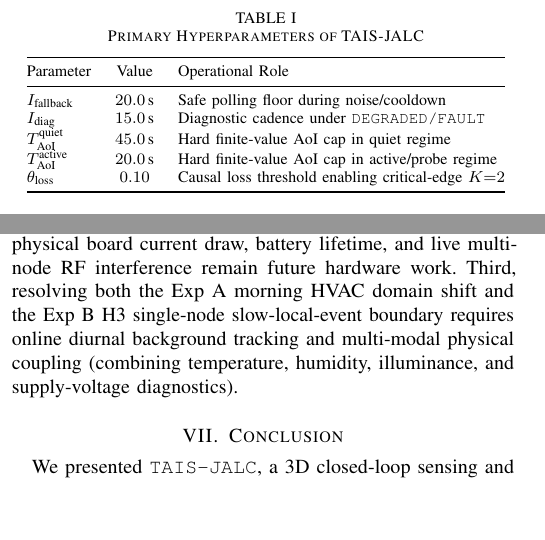
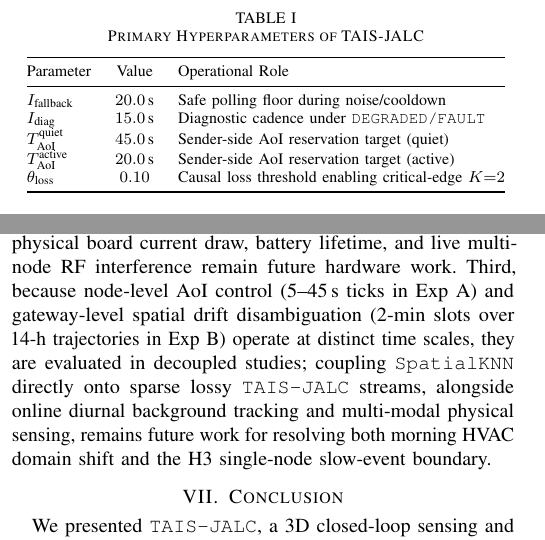
Before and after one commit to Sver0411/TAIS, a LaTeX paper (papers/tais-closed-loop/manuscript.tex): two parts of the columns of pages 2 and 6 of 8, joined at a grey line, cut so that both start at the same text, the shorter picture padded with empty space. Compiled offline with pdfLaTeX.

Commit message:
Clarify TAIS-JALC sender-side AoI reservation target and decoupled Exp A/B scope

```diff
--- a/papers/tais-closed-loop/manuscript.tex
+++ b/papers/tais-closed-loop/manuscript.tex
@@ -122,8 +122,8 @@ Parameter & Value & Operational Role \\
 \midrule
 $I_{\text{fallback}}$ & $20.0\text{\,s}$ & Safe polling floor during noise/cooldown \\
 $I_{\text{diag}}$ & $15.0\text{\,s}$ & Diagnostic cadence under \texttt{DEGRADED/FAULT} \\
-$T_{\text{AoI}}^{\text{quiet}}$ & $45.0\text{\,s}$ & Hard finite-value AoI cap in quiet regime \\
-$T_{\text{AoI}}^{\text{active}}$ & $20.0\text{\,s}$ & Hard finite-value AoI cap in active/probe regime \\
+$T_{\text{AoI}}^{\text{quiet}}$ & $45.0\text{\,s}$ & Sender-side AoI reservation target (quiet) \\
+$T_{\text{AoI}}^{\text{active}}$ & $20.0\text{\,s}$ & Sender-side AoI reservation target (active) \\
 $\theta_{\text{loss}}$ & $0.10$ & Causal loss threshold enabling critical-edge $K{=}2$ \\
 \bottomrule
 \end{tabular}
@@ -367,10 +367,10 @@ $\le 10$\,s pulses / 600\,s ramps / $7\times$ noisy / single-node slow & Explici
 \end{tabular}
 \end{table}
 
-Three scope limitations should be noted. First, while Study~III uses genuine 54-mote indoor backgrounds and natural outages, the injected events and drifts are controlled semi-synthetic interventions rather than field-annotated natural agricultural faults; indoor lab validation does not substitute for outdoor or greenhouse deployments. Second, Study~II performs trace-driven replay over measured ESP32-S3 + E220 hardware loss logs paired with exact Xtensa ELF code/RAM sizes and host C11 latency, while direct on-chip \texttt{tais\_jalc} timing, physical board current draw, battery lifetime, and live multi-node RF interference remain future hardware work. Third, resolving both the Exp~A morning HVAC domain shift and the Exp~B H3 single-node slow-local-event boundary requires online diurnal background tracking and multi-modal physical coupling (combining temperature, humidity, illuminance, and supply-voltage diagnostics).
+Three scope limitations should be noted. First, while Study~III uses genuine 54-mote indoor backgrounds and natural outages, the injected events and drifts are controlled semi-synthetic interventions rather than field-annotated natural agricultural faults; indoor lab validation does not substitute for outdoor or greenhouse deployments. Second, Study~II performs trace-driven replay over measured ESP32-S3 + E220 hardware loss logs paired with exact Xtensa ELF code/RAM sizes and host C11 latency, while direct on-chip \texttt{tais\_jalc} timing, physical board current draw, battery lifetime, and live multi-node RF interference remain future hardware work. Third, because node-level AoI control (5--45\,s ticks in Exp~A) and gateway-level spatial drift disambiguation (2-min slots over 14-h trajectories in Exp~B) operate at distinct time scales, they are evaluated in decoupled studies; coupling \texttt{SpatialKNN} directly onto sparse lossy \texttt{TAIS-JALC} streams, alongside online diurnal background tracking and multi-modal physical sensing, remains future work for resolving both morning HVAC domain shift and the H3 single-node slow-event boundary.
 
 \section{Conclusion}
-We presented \texttt{TAIS-JALC}, a 3D closed-loop sensing and communication controller in zero-allocation C11 (3.25\,KB RAM, 7.64\,KB controller flash on ESP32-S3), paired with a strictly causal differential spatial $k$-NN reference layer. Across 32,240 total runs spanning synthetic boundary sweeps, trace-driven replay over 24 measured ESP32-S3 + E220 Sub-GHz hardware logs, and 12 held-out days of the 54-mote MIT Intel Berkeley dataset, the results show Holm-significant freshness and detection improvements under lossy links, Pareto dominance over fixed polling on measured RF traces, a $-$75.0\% reduction in drift-induced false alarms falsified against an equal-cost \texttt{NullSpatial} control (+45.4\,pp), and explicit characterization of the remaining temporal, noise, and single-modality spatial boundaries.
+We presented \texttt{TAIS-JALC}, a 3D closed-loop sensing and communication controller in zero-allocation C11 (3.25\,KB RAM, 7.64\,KB controller flash on ESP32-S3), paired with a strictly causal differential spatial $k$-NN reference layer. Across 32,240 total runs spanning synthetic boundary sweeps, trace-driven replay over 24 measured ESP32-S3 + E220 Sub-GHz hardware logs, and decoupled link- and gateway-level studies on 12 held-out days of the 54-mote MIT Intel Berkeley dataset, the results show Holm-significant freshness and detection improvements under lossy links, Pareto dominance over fixed polling on measured RF traces, a $-$75.0\% reduction in drift-induced false alarms falsified against an equal-cost \texttt{NullSpatial} control (+45.4\,pp), and explicit characterization of the remaining temporal, noise, and single-modality spatial boundaries.
 
 \FloatBarrier
 \section*{Acknowledgment}
```
Also changed, not shown: papers/tais-closed-loop/manuscript.pdf, papers/tais-closed-loop/manuscript.tex (8 more changed lines).
